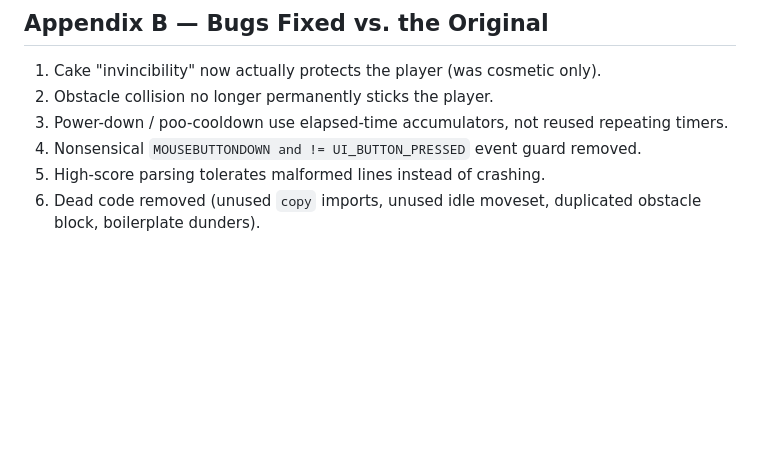
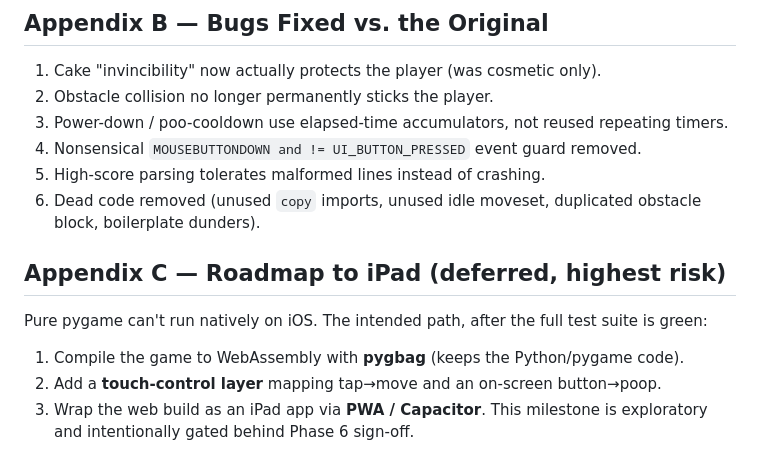
Before and after one commit to erickcap14/ChocoThunder2, a Markdown page: .claude/prd.md, the part around one of its changes. GitHub-like rendering; blank space fills up the shorter version.

```diff
--- a/.claude/prd.md
+++ b/.claude/prd.md
@@ -143,3 +149,11 @@ repo, **Scribe owns beads writes** — run `/scribe` to create these.
 5. High-score parsing tolerates malformed lines instead of crashing.
 6. Dead code removed (unused `copy` imports, unused idle moveset, duplicated obstacle block,
    boilerplate dunders).
+
+## Appendix C — Roadmap to iPad (deferred, highest risk)
+
+Pure pygame can't run natively on iOS. The intended path, after the full test suite is green:
+1. Compile the game to WebAssembly with **pygbag** (keeps the Python/pygame code).
+2. Add a **touch-control layer** mapping tap→move and an on-screen button→poop.
+3. Wrap the web build as an iPad app via **PWA / Capacitor**.
+This milestone is exploratory and intentionally gated behind Phase 6 sign-off.
```
Also changed, not shown: other parts of .claude/prd.md (+16 -10 lines), .claude/infra.md (+8 -0 lines).
